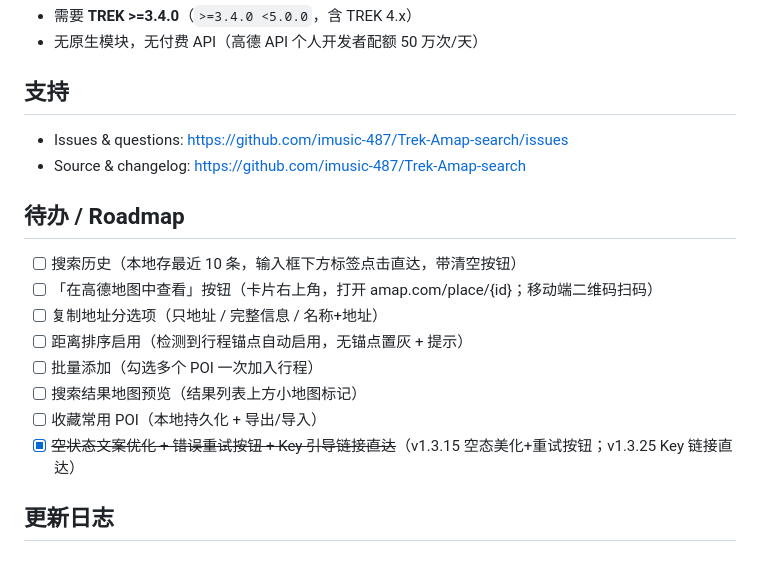
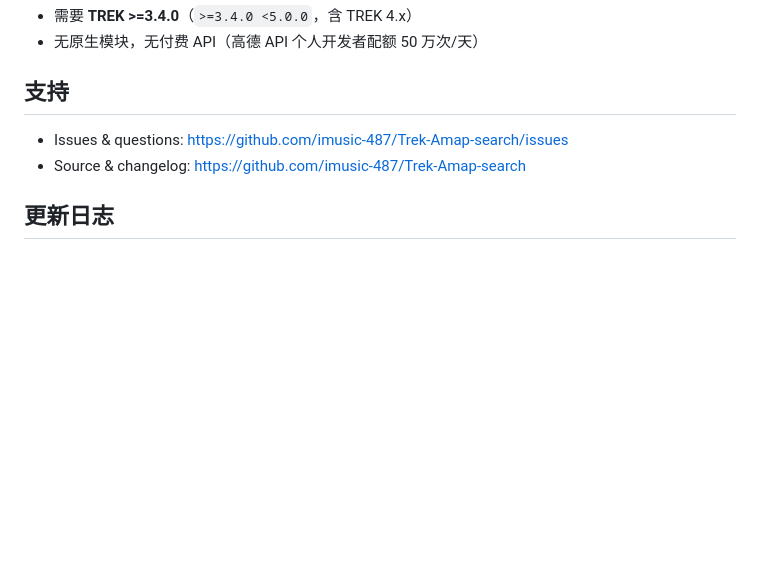
Before and after one commit to imusic-487/Trek-Amap-search, a Markdown page: README.md, the part around the change. Drawn GitHub-style; blank space fills up the shorter version.

Commit message:
docs: remove Roadmap section (zh/en) — backlog belongs in issues, not the store page

```diff
--- a/README.md
+++ b/README.md
@@ -118,17 +118,6 @@ TREK 官方有一个关于中国地图模式的讨论（[#1636](https://github.c
 - Issues & questions: <https://github.com/imusic-487/Trek-Amap-search/issues>
 - Source & changelog: <https://github.com/imusic-487/Trek-Amap-search>
 
-## 待办 / Roadmap
-
-- [ ] 搜索历史（本地存最近 10 条，输入框下方标签点击直达，带清空按钮）
-- [ ] 「在高德地图中查看」按钮（卡片右上角，打开 amap.com/place/{id}；移动端二维码扫码）
-- [ ] 复制地址分选项（只地址 / 完整信息 / 名称+地址）
-- [ ] 距离排序启用（检测到行程锚点自动启用，无锚点置灰 + 提示）
-- [ ] 批量添加（勾选多个 POI 一次加入行程）
-- [ ] 搜索结果地图预览（结果列表上方小地图标记）
-- [ ] 收藏常用 POI（本地持久化 + 导出/导入）
-- [x] ~~空状态文案优化 + 错误重试按钮 + Key 引导链接直达~~（v1.3.15 空态美化+重试按钮；v1.3.25 Key 链接直达）
-
 ## 更新日志
 
 ### v1.4.0（2026-09-07）— 存量坐标批量修复 + 分类自动匹配
```
Also changed, not shown: README.en.md (+0 -11 lines).
